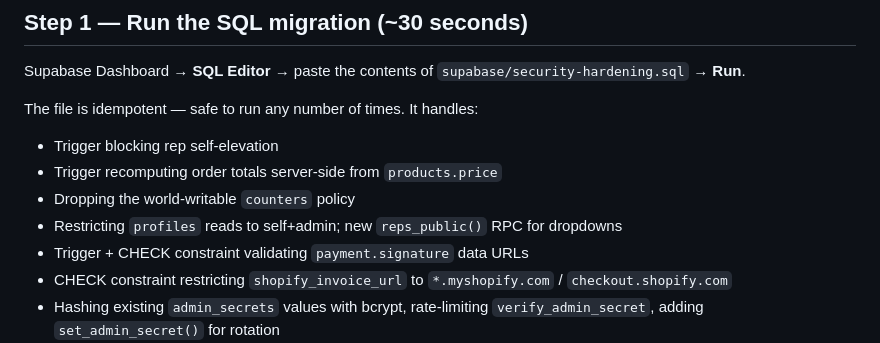
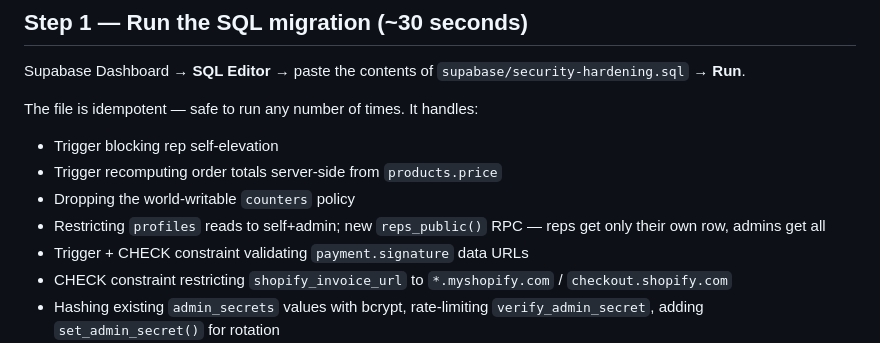
Before and after one commit to dnarsete/reflect-co-crm, a Markdown page: HARDENING.md, the part around the change. Drawn GitHub-style.

Commit message:
docs: note reps get self-only in reps_public

```diff
--- a/HARDENING.md
+++ b/HARDENING.md
@@ -33,7 +33,7 @@ The file is idempotent — safe to run any number of times. It handles:
 - Trigger blocking rep self-elevation
 - Trigger recomputing order totals server-side from `products.price`
 - Dropping the world-writable `counters` policy
-- Restricting `profiles` reads to self+admin; new `reps_public()` RPC for dropdowns
+- Restricting `profiles` reads to self+admin; new `reps_public()` RPC — reps get only their own row, admins get all
 - Trigger + CHECK constraint validating `payment.signature` data URLs
 - CHECK constraint restricting `shopify_invoice_url` to `*.myshopify.com` / `checkout.shopify.com`
 - Hashing existing `admin_secrets` values with bcrypt, rate-limiting `verify_admin_secret`, adding `set_admin_secret()` for rotation
```
